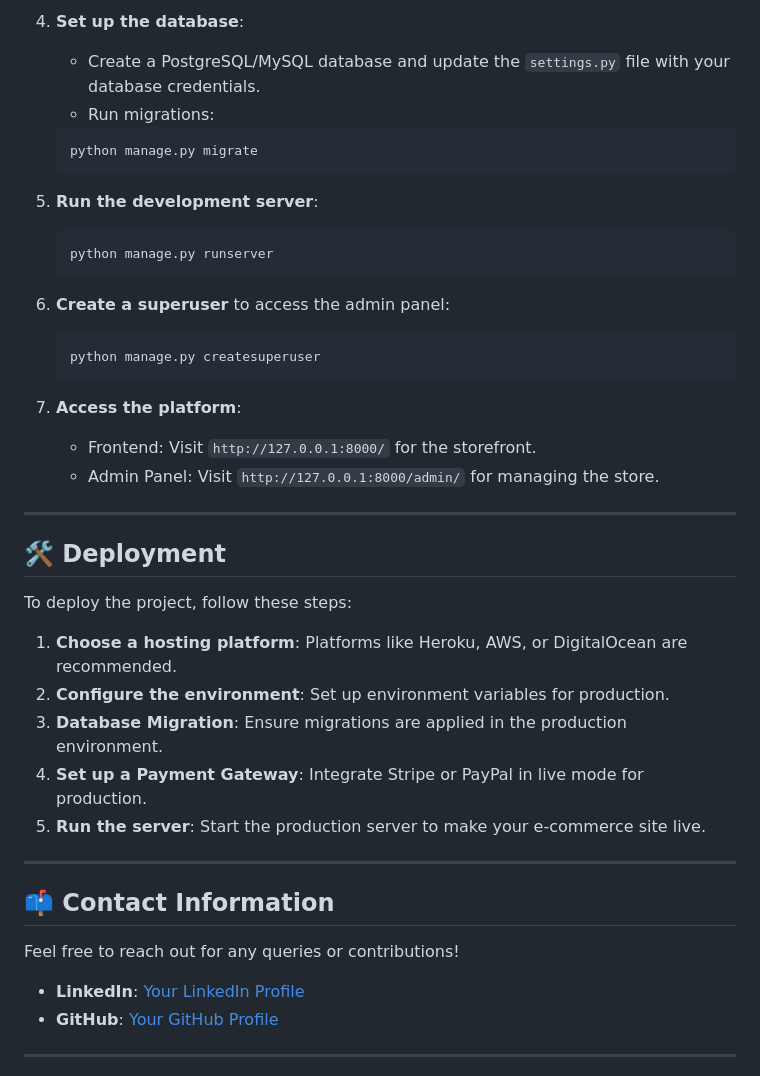
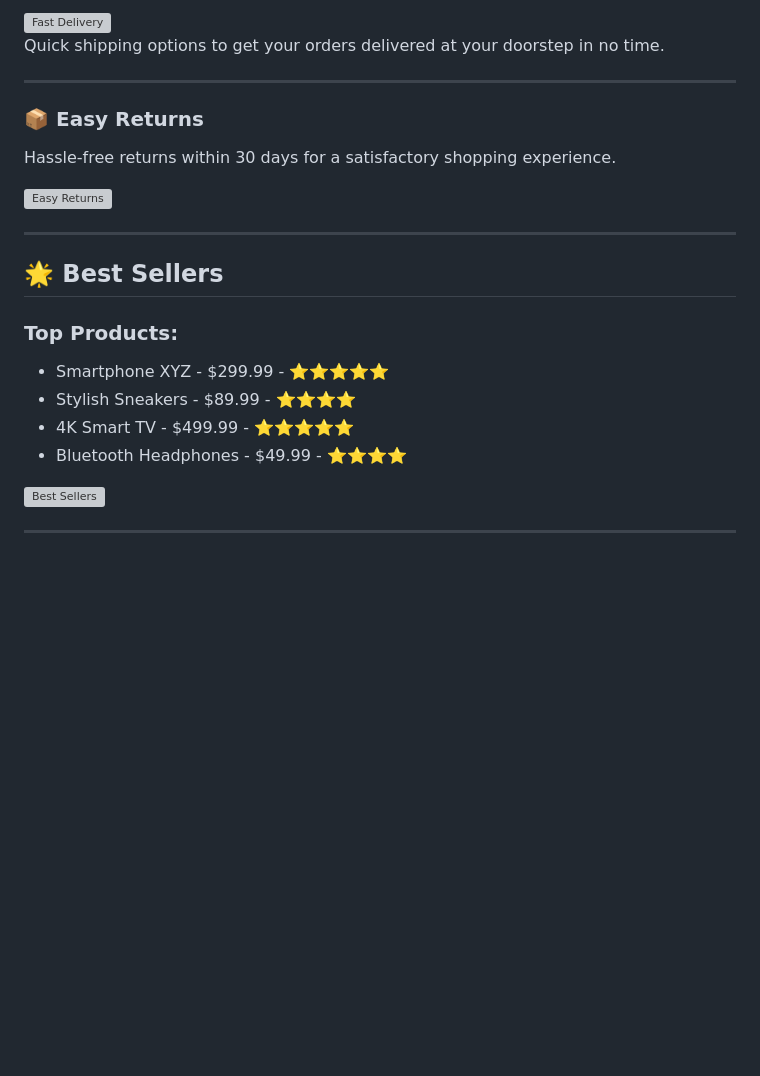
Before and after one commit to burhangi/Django-EShop-website, a Markdown page: README.md, the part around the change printed below. Rendered like a GitHub page; blank space fills up the shorter version; grey boxes are pictures that could not be loaded.

````diff
--- a/README.md
+++ b/README.md
@@ -74,44 +56,43 @@ To run the project locally, follow these steps:
-4. **Set up the database**:
-    - Create a PostgreSQL/MySQL database and update the `settings.py` file with your database credentials.
-    - Run migrations:
-    ```bash
-    python manage.py migrate
-    ```
-
-5. **Run the development server**:
-    ```bash
-    python manage.py runserver
-    ```
-
-6. **Create a superuser** to access the admin panel:
-    ```bash
-    python manage.py createsuperuser
-    ```
-
-7. **Access the platform**:
-    - Frontend: Visit `http://127.0.0.1:8000/` for the storefront.
-    - Admin Panel: Visit `http://127.0.0.1:8000/admin/` for managing the store.
+<div style="display: flex;">
+  <div style="flex: 50%;">
+    <img src="https://example.com/delivery.png" alt="Fast Delivery" style="width: 100%; height: auto;"/>
+  </div>
+  <div style="flex: 50%; padding-left: 20px;">
+    <p>Quick shipping options to get your orders delivered at your doorstep in no time.</p>
+  </div>
+</div>
 
 ---
 
-## 🛠 Deployment
+### 📦 **Easy Returns**
 
-To deploy the project, follow these steps:
-
-1. **Choose a hosting platform**: Platforms like Heroku, AWS, or DigitalOcean are recommended.
-2. **Configure the environment**: Set up environment variables for production.
-3. **Database Migration**: Ensure migrations are applied in the production environment.
-4. **Set up a Payment Gateway**: Integrate Stripe or PayPal in live mode for production.
-5. **Run the server**: Start the production server to make your e-commerce site live.
+<div style="display: flex;">
+  <div style="flex: 50%; padding-right: 20px;">
+    <p>Hassle-free returns within 30 days for a satisfactory shopping experience.</p>
+  </div>
+  <div style="flex: 50%;">
+    <img src="https://example.com/returns.png" alt="Easy Returns" style="width: 100%; height: auto;"/>
+  </div>
+</div>
 
 ---
 
-## 📫 Contact Information
+## 🌟 **Best Sellers**
 
-Feel free to reach out for any queries or contributions!
-
-- **LinkedIn**: [Your LinkedIn Profile](https://linkedin.com/in/your-profile)
-- **GitHub**: [Your GitHub Profile](https://github.com/your-username)
+<div style="display: flex;">
+  <div style="flex: 50%; padding-right: 20px;">
+    <h3>Top Products:</h3>
+    <ul>
+      <li>Smartphone XYZ - $299.99 - ⭐⭐⭐⭐⭐</li>
+      <li>Stylish Sneakers - $89.99 - ⭐⭐⭐⭐</li>
+      <li>4K Smart TV - $499.99 - ⭐⭐⭐⭐⭐</li>
+      <li>Bluetooth Headphones - $49.99 - ⭐⭐⭐⭐</li>
+    </ul>
+  </div>
+  <div style="flex: 50%;">
+    <img src="https://example.com/best-sellers.png" alt="Best Sellers" style="width: 100%; height: auto;"/>
+  </div>
+</div>
 
 ---
 
````
Also changed, not shown: other parts of README.md (+122 -58 lines).
